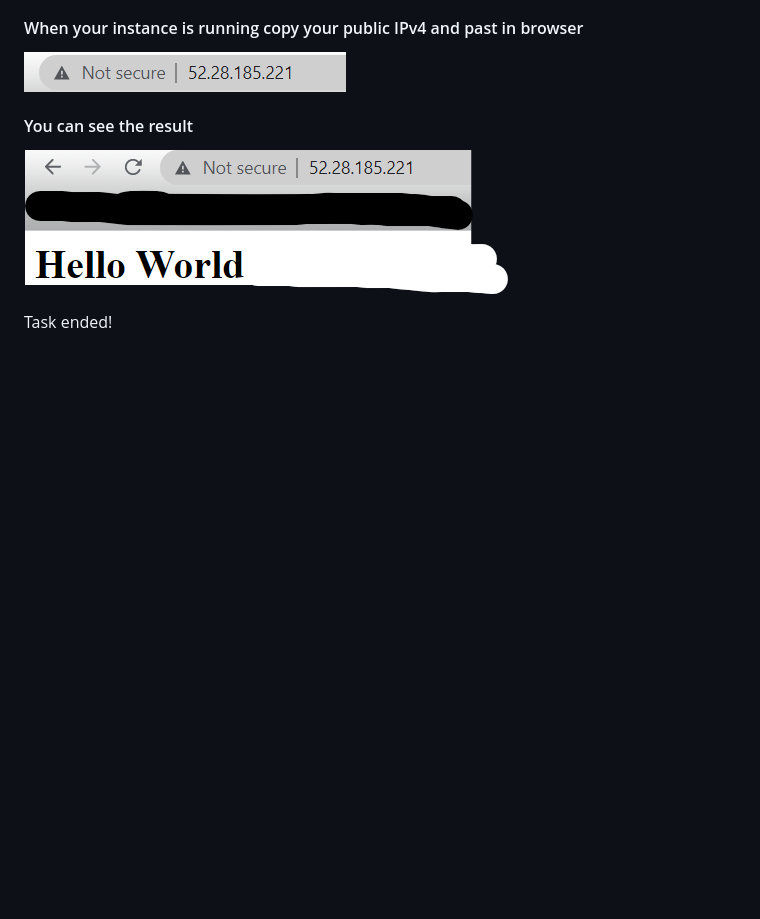
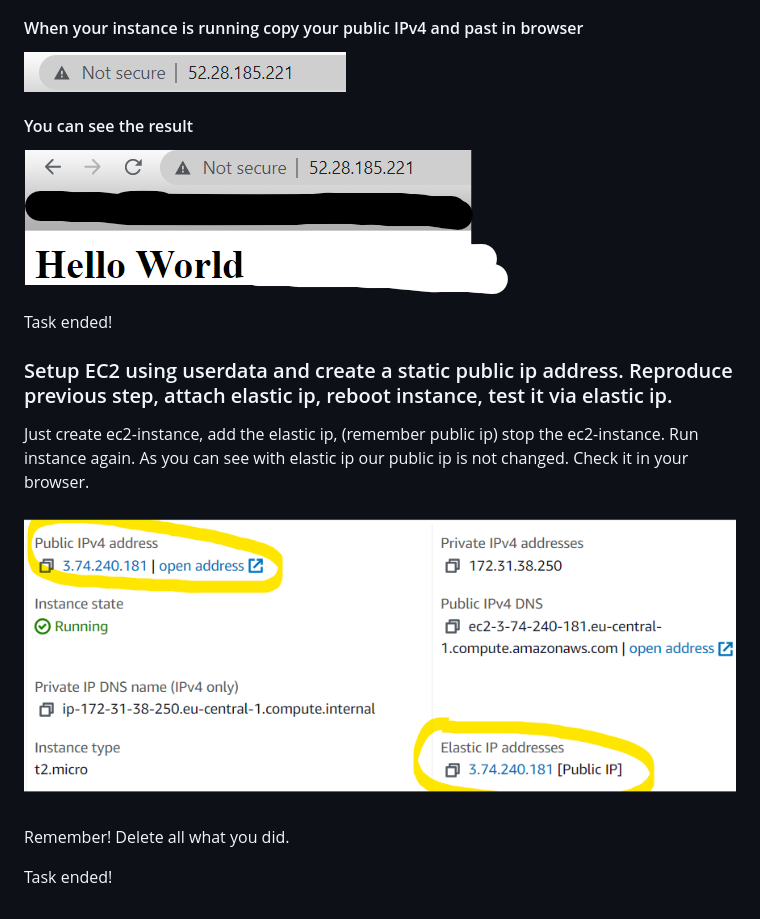
Before and after one commit to PashaSmurf/aws-developer-iba-course, a Markdown page: ec2/ec2-practise-task.md, the part around the change. GitHub-like rendering; pictures changed too: ec2/assets/public-elastic-ip.png (added); blank space fills up the shorter version.

Commit message:
Upd task

```diff
--- a/ec2/ec2-practise-task.md
+++ b/ec2/ec2-practise-task.md
@@ -51,3 +51,15 @@ Then you need enter your script such as :
 ![](assets/result-hello-world.png)
 
 Task ended!
+
+### Setup EC2 using userdata and create a static public ip address. Reproduce previous step, attach elastic ip, reboot instance, test it via elastic ip.
+
+Just create ec2-instance, add the elastic ip, (remember public ip) stop the ec2-instance.
+Run instance again.
+As you can see with elastic ip our public ip is not changed. Check it in your browser.
+
+![](assets/public-elastic-ip.png)
+
+Remember! Delete all what you did.
+
+Task ended!
```
